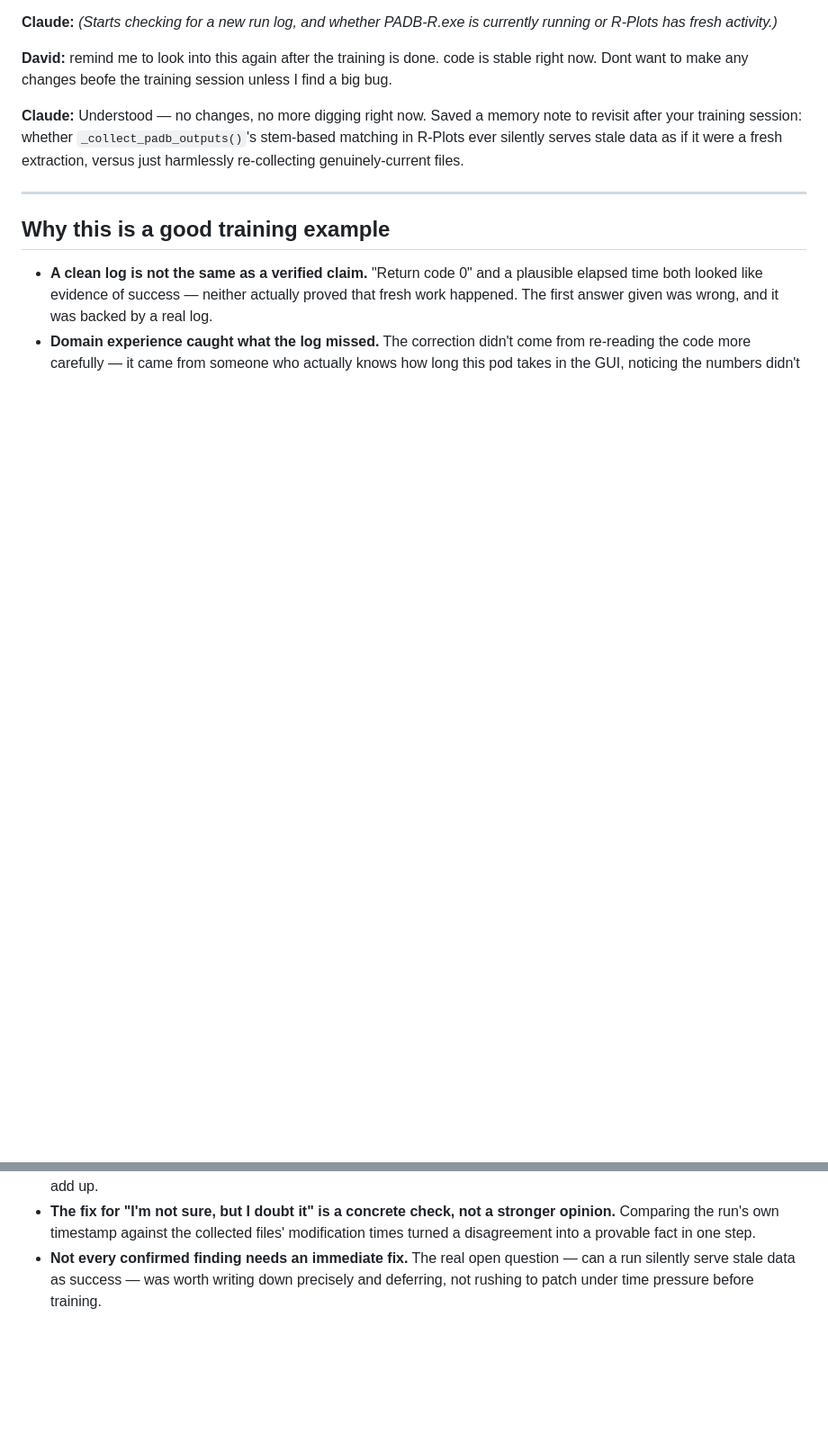
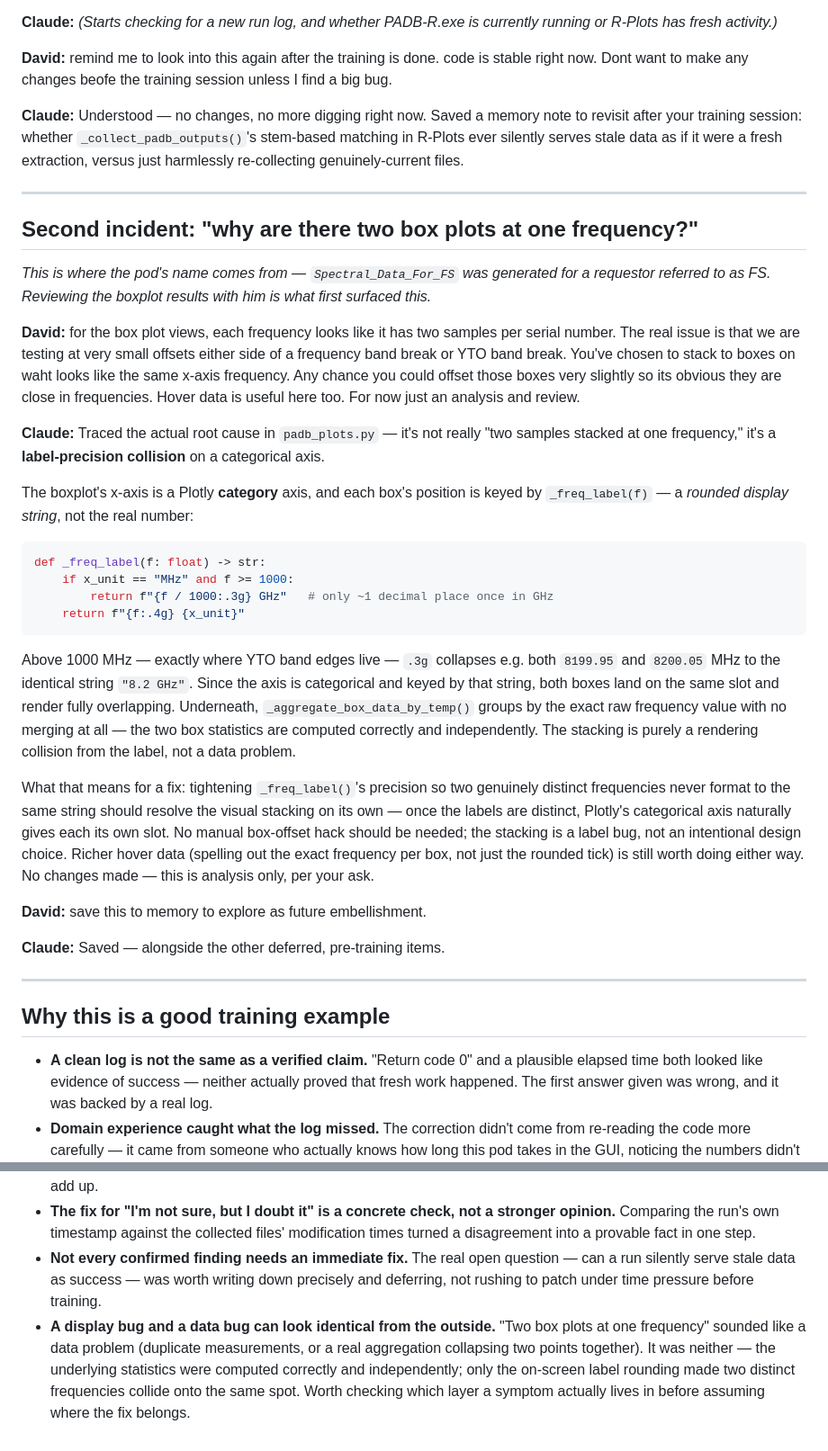
Before and after one commit to damurray/padb-tools, a Markdown page: Spectral_Data_For_FS_Case_Study.md, 2 parts joined by grey strips. Shown at 90% size. Drawn GitHub-style; blank space fills up the shorter version.

Commit message:
Add boxplot frequency-label-collision incident to Spectral_Data_For_FS case study
This is the pod's actual real-world origin story: requestor FS asked why
the boxplot showed two boxes at one frequency during review. Documents
the label-precision root cause (categorical axis keyed by a rounded
display string, not the real frequency) as a separate incident from the
stale-CSV-reuse one already in this file.

````diff
--- a/Spectral_Data_For_FS_Case_Study.md
+++ b/Spectral_Data_For_FS_Case_Study.md
@@ -44,9 +44,35 @@ Worth noting: extraction time doesn't track CSV byte size — the 1.24 GB file f
 
 ---
 
+## Second incident: "why are there two box plots at one frequency?"
+
+*This is where the pod's name comes from — `Spectral_Data_For_FS` was generated for a requestor referred to as FS. Reviewing the boxplot results with him is what first surfaced this.*
+
+**David:** for the box plot views, each frequency looks like it has two samples per serial number. The real issue is that we are testing at very small offsets either side of a frequency band break or YTO band break. You've chosen to stack to boxes on waht looks like the same x-axis frequency. Any chance you could offset those boxes very slightly so its obvious they are close in frequencies. Hover data is useful here too. For now just an analysis and review.
+
+**Claude:** Traced the actual root cause in `padb_plots.py` — it's not really "two samples stacked at one frequency," it's a **label-precision collision** on a categorical axis.
+
+The boxplot's x-axis is a Plotly **category** axis, and each box's position is keyed by `_freq_label(f)` — a *rounded display string*, not the real number:
+```python
+def _freq_label(f: float) -> str:
+    if x_unit == "MHz" and f >= 1000:
+        return f"{f / 1000:.3g} GHz"   # only ~1 decimal place once in GHz
+    return f"{f:.4g} {x_unit}"
+```
+Above 1000 MHz — exactly where YTO band edges live — `.3g` collapses e.g. both `8199.95` and `8200.05` MHz to the identical string `"8.2 GHz"`. Since the axis is categorical and keyed by that string, both boxes land on the same slot and render fully overlapping. Underneath, `_aggregate_box_data_by_temp()` groups by the exact raw frequency value with no merging at all — the two box statistics are computed correctly and independently. The stacking is purely a rendering collision from the label, not a data problem.
+
+What that means for a fix: tightening `_freq_label()`'s precision so two genuinely distinct frequencies never format to the same string should resolve the visual stacking on its own — once the labels are distinct, Plotly's categorical axis naturally gives each its own slot. No manual box-offset hack should be needed; the stacking is a label bug, not an intentional design choice. Richer hover data (spelling out the exact frequency per box, not just the rounded tick) is still worth doing either way. No changes made — this is analysis only, per your ask.
+
+**David:** save this to memory to explore as future embellishment.
+
+**Claude:** Saved — alongside the other deferred, pre-training items.
+
+---
+
 ## Why this is a good training example
 
 - **A clean log is not the same as a verified claim.** "Return code 0" and a plausible elapsed time both looked like evidence of success — neither actually proved that fresh work happened. The first answer given was wrong, and it was backed by a real log.
 - **Domain experience caught what the log missed.** The correction didn't come from re-reading the code more carefully — it came from someone who actually knows how long this pod takes in the GUI, noticing the numbers didn't add up.
 - **The fix for "I'm not sure, but I doubt it" is a concrete check, not a stronger opinion.** Comparing the run's own timestamp against the collected files' modification times turned a disagreement into a provable fact in one step.
 - **Not every confirmed finding needs an immediate fix.** The real open question — can a run silently serve stale data as success — was worth writing down precisely and deferring, not rushing to patch under time pressure before training.
+- **A display bug and a data bug can look identical from the outside.** "Two box plots at one frequency" sounded like a data problem (duplicate measurements, or a real aggregation collapsing two points together). It was neither — the underlying statistics were computed correctly and independently; only the on-screen label rounding made two distinct frequencies collide onto the same spot. Worth checking which layer a symptom actually lives in before assuming where the fix belongs.
````
